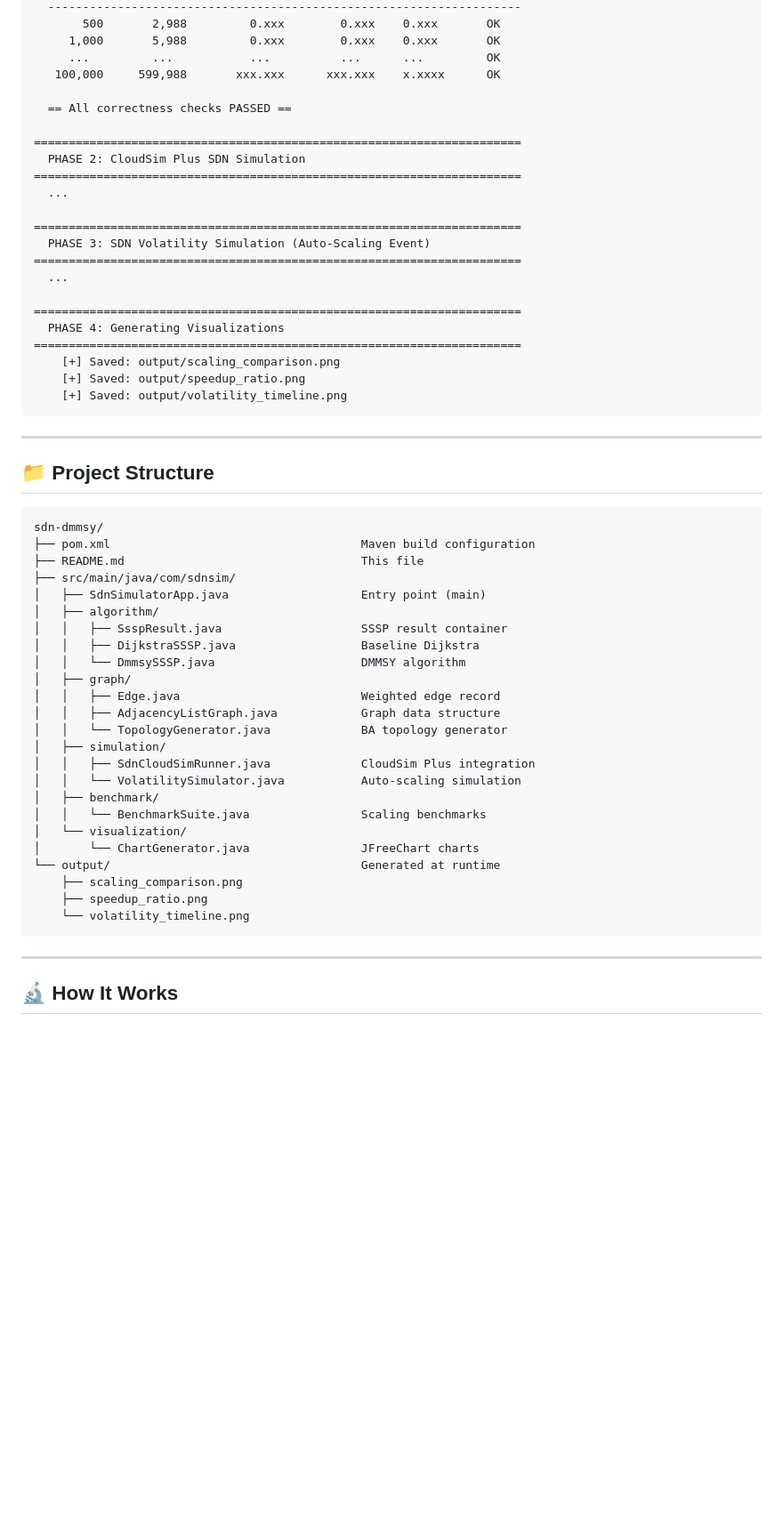
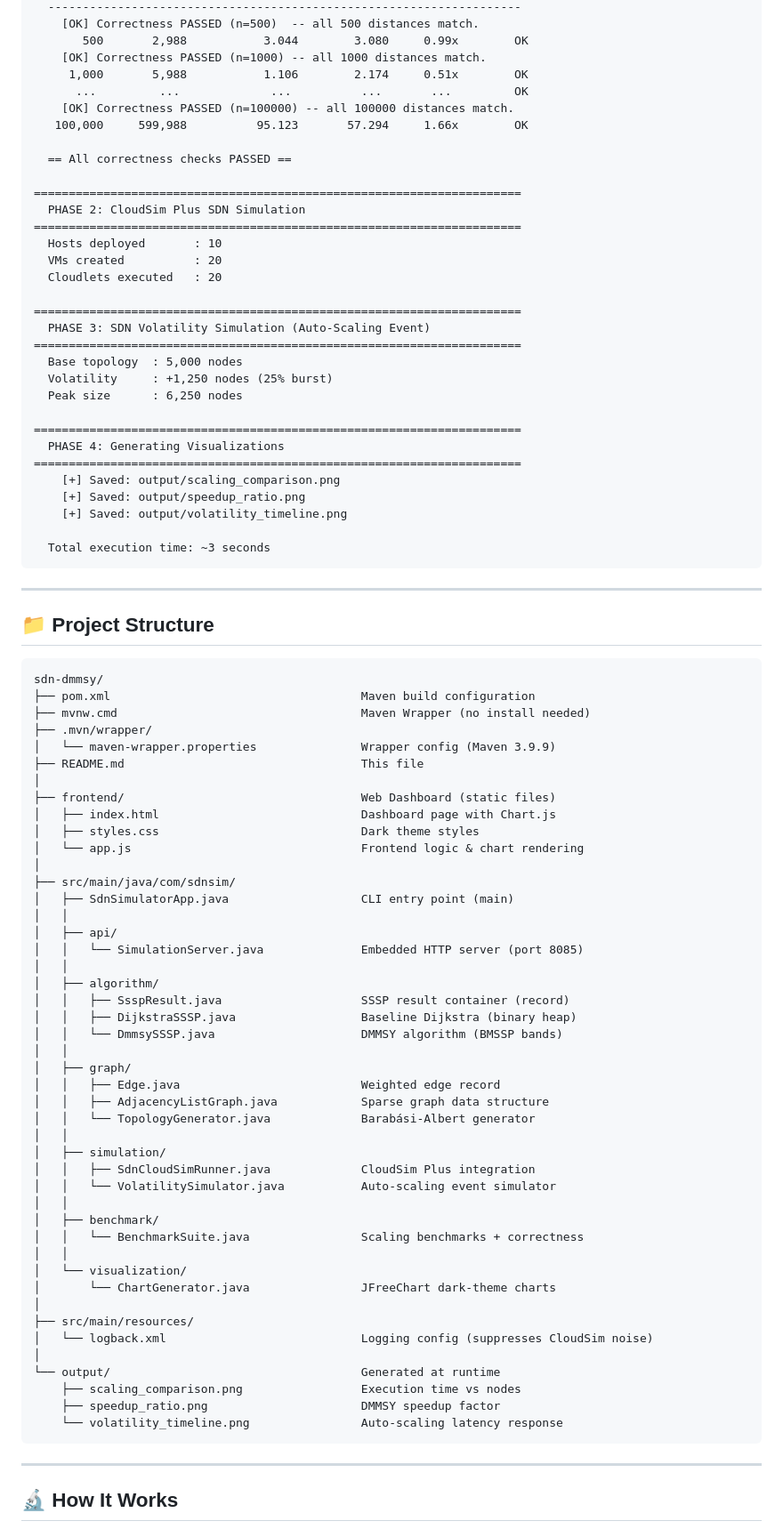
Before and after one commit to 24f1001997/sdn-dmmsy, a Markdown page: README.md, the part around one of its changes. Shown at 89% size. Rendered like a GitHub page; blank space fills up the shorter version.

````diff
--- a/README.md
+++ b/README.md
@@ -112,20 +145,27 @@ mvn compile exec:java
   --------------------------------------------------------------------
-       500       2,988         0.xxx        0.xxx    0.xxx       OK
-     1,000       5,988         0.xxx        0.xxx    0.xxx       OK
-     ...         ...           ...          ...      ...         OK
-   100,000     599,988       xxx.xxx      xxx.xxx    x.xxxx      OK
+    [OK] Correctness PASSED (n=500)  -- all 500 distances match.
+       500       2,988           3.044        3.080     0.99x        OK
+    [OK] Correctness PASSED (n=1000) -- all 1000 distances match.
+     1,000       5,988           1.106        2.174     0.51x        OK
+      ...         ...             ...          ...       ...         OK
+    [OK] Correctness PASSED (n=100000) -- all 100000 distances match.
+   100,000     599,988          95.123       57.294     1.66x        OK
 
   == All correctness checks PASSED ==
 
 ======================================================================
   PHASE 2: CloudSim Plus SDN Simulation
 ======================================================================
-  ...
+  Hosts deployed       : 10
+  VMs created          : 20
+  Cloudlets executed   : 20
 
 ======================================================================
   PHASE 3: SDN Volatility Simulation (Auto-Scaling Event)
 ======================================================================
-  ...
+  Base topology  : 5,000 nodes
+  Volatility     : +1,250 nodes (25% burst)
+  Peak size      : 6,250 nodes
 
 ======================================================================
   PHASE 4: Generating Visualizations
@@ -133,6 +173,8 @@ mvn compile exec:java
     [+] Saved: output/scaling_comparison.png
     [+] Saved: output/speedup_ratio.png
     [+] Saved: output/volatility_timeline.png
+
+  Total execution time: ~3 seconds
 ```
 
 ---
@@ -142,28 +184,49 @@ mvn compile exec:java
 ```
 sdn-dmmsy/
 ├── pom.xml                                    Maven build configuration
+├── mvnw.cmd                                   Maven Wrapper (no install needed)
+├── .mvn/wrapper/
+│   └── maven-wrapper.properties               Wrapper config (Maven 3.9.9)
 ├── README.md                                  This file
+│
+├── frontend/                                  Web Dashboard (static files)
+│   ├── index.html                             Dashboard page with Chart.js
+│   ├── styles.css                             Dark theme styles
+│   └── app.js                                 Frontend logic & chart rendering
+│
 ├── src/main/java/com/sdnsim/
-│   ├── SdnSimulatorApp.java                   Entry point (main)
+│   ├── SdnSimulatorApp.java                   CLI entry point (main)
+│   │
+│   ├── api/
+│   │   └── SimulationServer.java              Embedded HTTP server (port 8085)
+│   │
 │   ├── algorithm/
-│   │   ├── SsspResult.java                    SSSP result container
-│   │   ├── DijkstraSSSP.java                  Baseline Dijkstra
-│   │   └── DmmsySSSP.java                     DMMSY algorithm
+│   │   ├── SsspResult.java                    SSSP result container (record)
+│   │   ├── DijkstraSSSP.java                  Baseline Dijkstra (binary heap)
+│   │   └── DmmsySSSP.java                     DMMSY algorithm (BMSSP bands)
+│   │
 │   ├── graph/
 │   │   ├── Edge.java                          Weighted edge record
-│   │   ├── AdjacencyListGraph.java            Graph data structure
-│   │   └── TopologyGenerator.java             BA topology generator
+│   │   ├── AdjacencyListGraph.java            Sparse graph data structure
+│   │   └── TopologyGenerator.java             Barabási-Albert generator
+│   │
 │   ├── simulation/
 │   │   ├── SdnCloudSimRunner.java             CloudSim Plus integration
-│   │   └── VolatilitySimulator.java           Auto-scaling simulation
+│   │   └── VolatilitySimulator.java           Auto-scaling event simulator
+│   │
 │   ├── benchmark/
-│   │   └── BenchmarkSuite.java                Scaling benchmarks
+│   │   └── BenchmarkSuite.java                Scaling benchmarks + correctness
+│   │
 │   └── visualization/
-│       └── ChartGenerator.java                JFreeChart charts
+│       └── ChartGenerator.java                JFreeChart dark-theme charts
+│
+├── src/main/resources/
+│   └── logback.xml                            Logging config (suppresses CloudSim noise)
+│
 └── output/                                    Generated at runtime
-    ├── scaling_comparison.png
-    ├── speedup_ratio.png
-    └── volatility_timeline.png
+    ├── scaling_comparison.png                 Execution time vs nodes
+    ├── speedup_ratio.png                      DMMSY speedup factor
+    └── volatility_timeline.png                Auto-scaling latency response
 ```
 
 ---
````
Also changed, not shown: other parts of README.md (+89 -38 lines).
